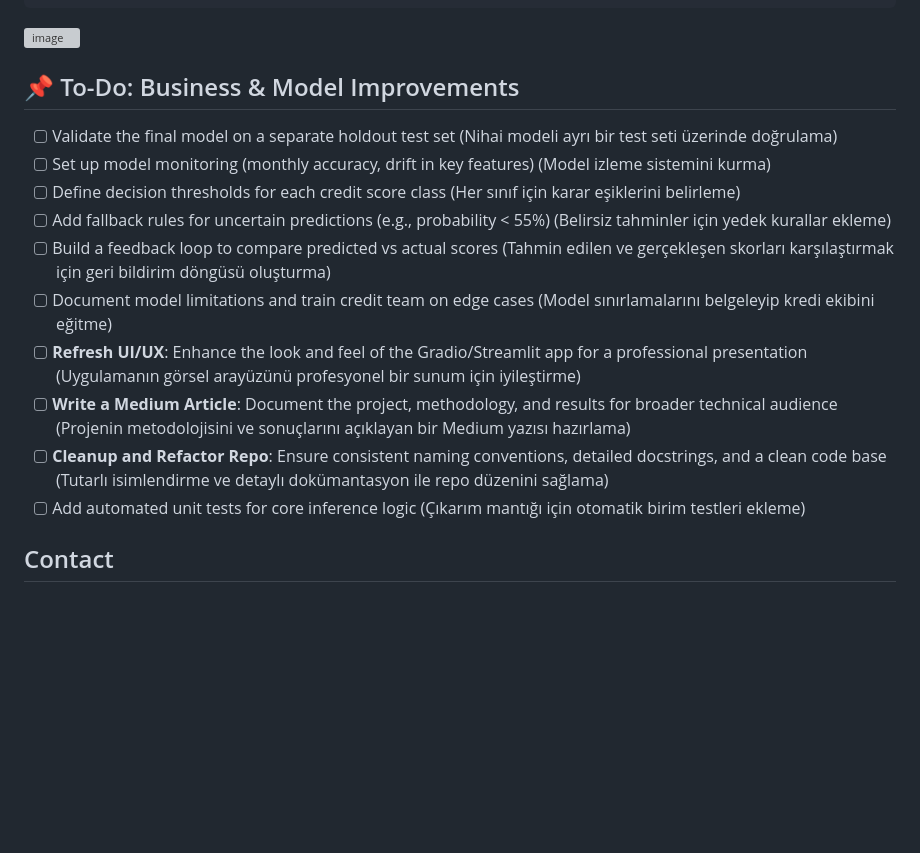
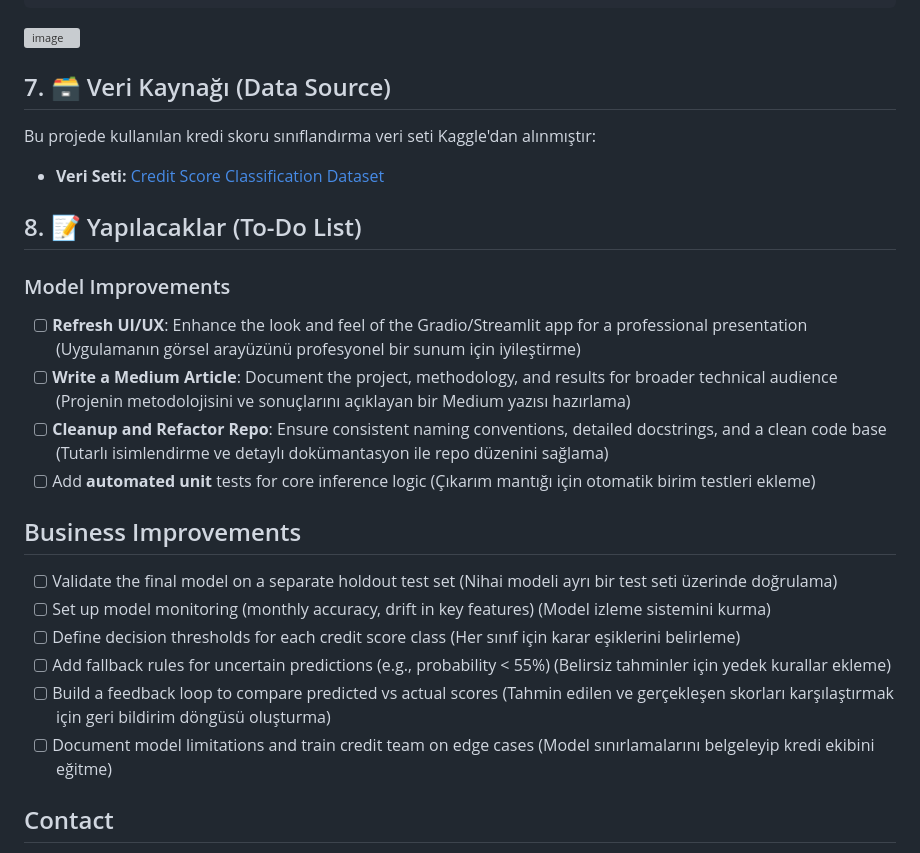
Before and after one commit to Rana-Irem-Turhan/FinRisk-AI, a Markdown page: README.md, the part around the change. Drawn GitHub-style; blank space fills up the shorter version; grey boxes are pictures that could not be loaded.

```diff
--- a/README.md
+++ b/README.md
@@ -92,18 +92,25 @@ FinRisk-AI/
 <img width="1862" height="853" alt="image" src="https://github.com/user-attachments/assets/0e259956-69d9-4c82-99d3-0ad0fbb619a3" />
 
 
-## 📌 To-Do: Business & Model Improvements
+## 7. 🗃️ Veri Kaynağı (Data Source)
+Bu projede kullanılan kredi skoru sınıflandırma veri seti Kaggle'dan alınmıştır:
 
+* **Veri Seti:** [Credit Score Classification Dataset](https://www.kaggle.com/datasets/parisrohan/credit-score-classification)
+
+## 8. 📝 Yapılacaklar (To-Do List)
+### Model Improvements
+- [ ] **Refresh UI/UX**: Enhance the look and feel of the Gradio/Streamlit app for a professional presentation (Uygulamanın görsel arayüzünü profesyonel bir sunum için iyileştirme)
+- [ ] **Write a Medium Article**: Document the project, methodology, and results for broader technical audience (Projenin metodolojisini ve sonuçlarını açıklayan bir Medium yazısı hazırlama)
+- [ ] **Cleanup and Refactor Repo**: Ensure consistent naming conventions, detailed docstrings, and a clean code base (Tutarlı isimlendirme ve detaylı dokümantasyon ile repo düzenini sağlama)
+- [ ] Add **automated unit** tests for core inference logic (Çıkarım mantığı için otomatik birim testleri ekleme)
+
+## Business Improvements
 - [ ] Validate the final model on a separate holdout test set (Nihai modeli ayrı bir test seti üzerinde doğrulama)
 - [ ] Set up model monitoring (monthly accuracy, drift in key features) (Model izleme sistemini kurma)
 - [ ] Define decision thresholds for each credit score class (Her sınıf için karar eşiklerini belirleme)
 - [ ] Add fallback rules for uncertain predictions (e.g., probability < 55%) (Belirsiz tahminler için yedek kurallar ekleme)
 - [ ] Build a feedback loop to compare predicted vs actual scores (Tahmin edilen ve gerçekleşen skorları karşılaştırmak için geri bildirim döngüsü oluşturma)
 - [ ] Document model limitations and train credit team on edge cases (Model sınırlamalarını belgeleyip kredi ekibini eğitme)
-- [ ] **Refresh UI/UX**: Enhance the look and feel of the Gradio/Streamlit app for a professional presentation (Uygulamanın görsel arayüzünü profesyonel bir sunum için iyileştirme)
-- [ ] **Write a Medium Article**: Document the project, methodology, and results for broader technical audience (Projenin metodolojisini ve sonuçlarını açıklayan bir Medium yazısı hazırlama)
-- [ ] **Cleanup and Refactor Repo**: Ensure consistent naming conventions, detailed docstrings, and a clean code base (Tutarlı isimlendirme ve detaylı dokümantasyon ile repo düzenini sağlama)
-- [ ] Add automated unit tests for core inference logic (Çıkarım mantığı için otomatik birim testleri ekleme)
 
 ## Contact
 *   **Author**: Rana Irem Turhan
```
